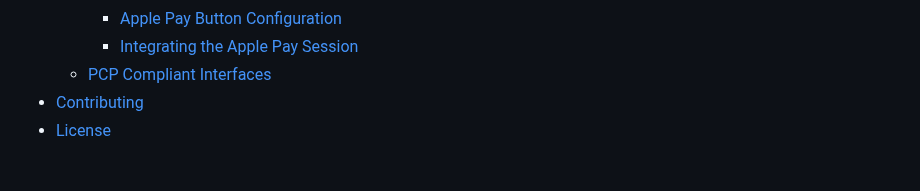
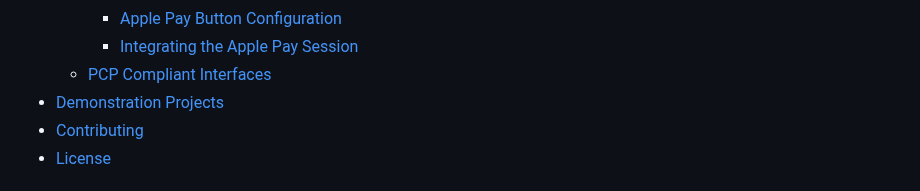
Before and after one commit to PAYONE-GmbH/PCP-client-javascript-SDK, a Markdown page: README.md, the part around the change. Drawn GitHub-style.

Commit message:
docs: add demo project section to readme

```diff
--- a/README.md
+++ b/README.md
@@ -29,6 +29,7 @@ Welcome to the PayOne PCP JavaScript Client SDK for the PayOne PCP platform. Thi
     - [Apple Pay Button Configuration](#4-apple-pay-button-configuration)
     - [Integrating the Apple Pay Session](#5-integrating-the-apple-pay-session)
   - [PCP Compliant Interfaces](#pcp-compliant-interfaces)
+- [Demonstration Projects](#demonstration-projects)
 - [Contributing](#contributing)
 - [License](#license)
 
```
